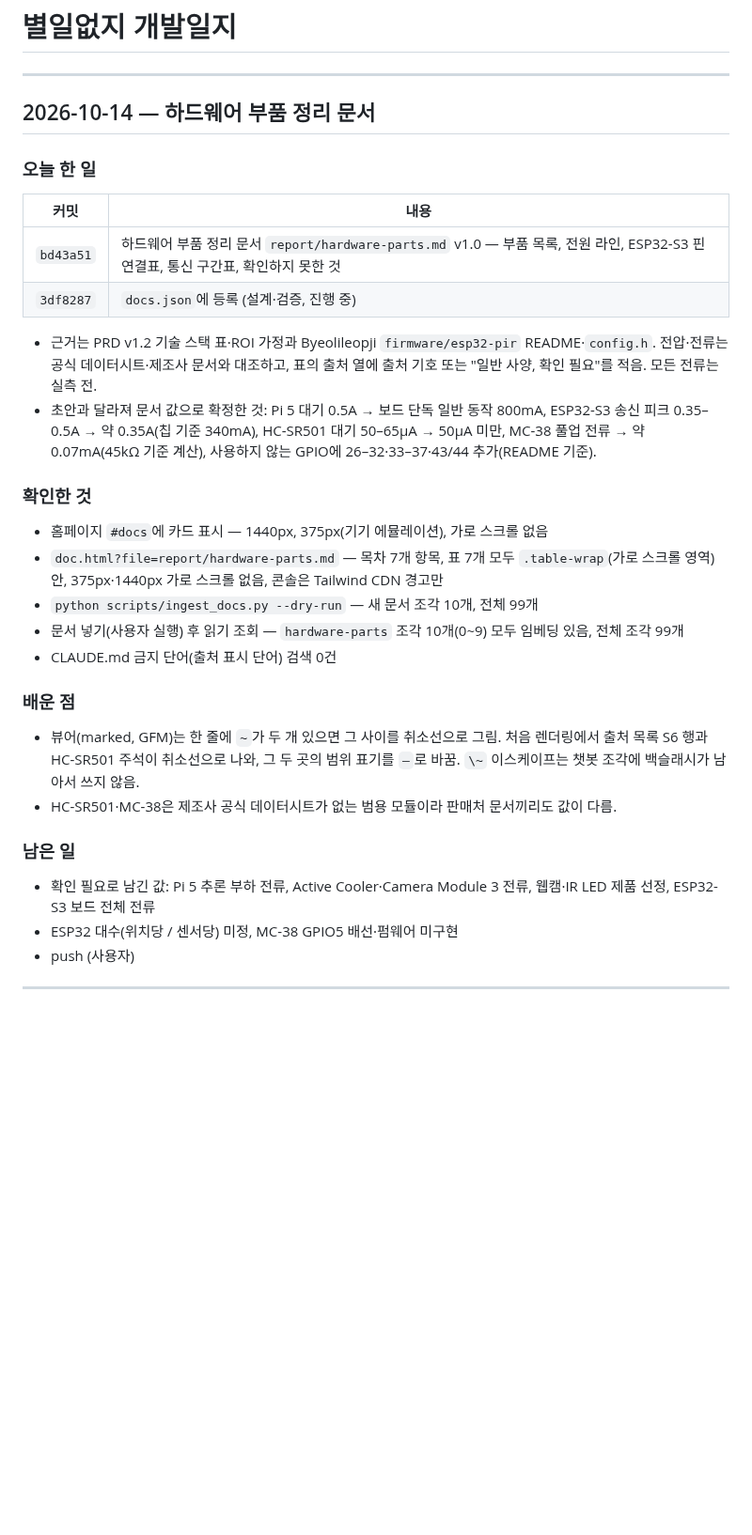
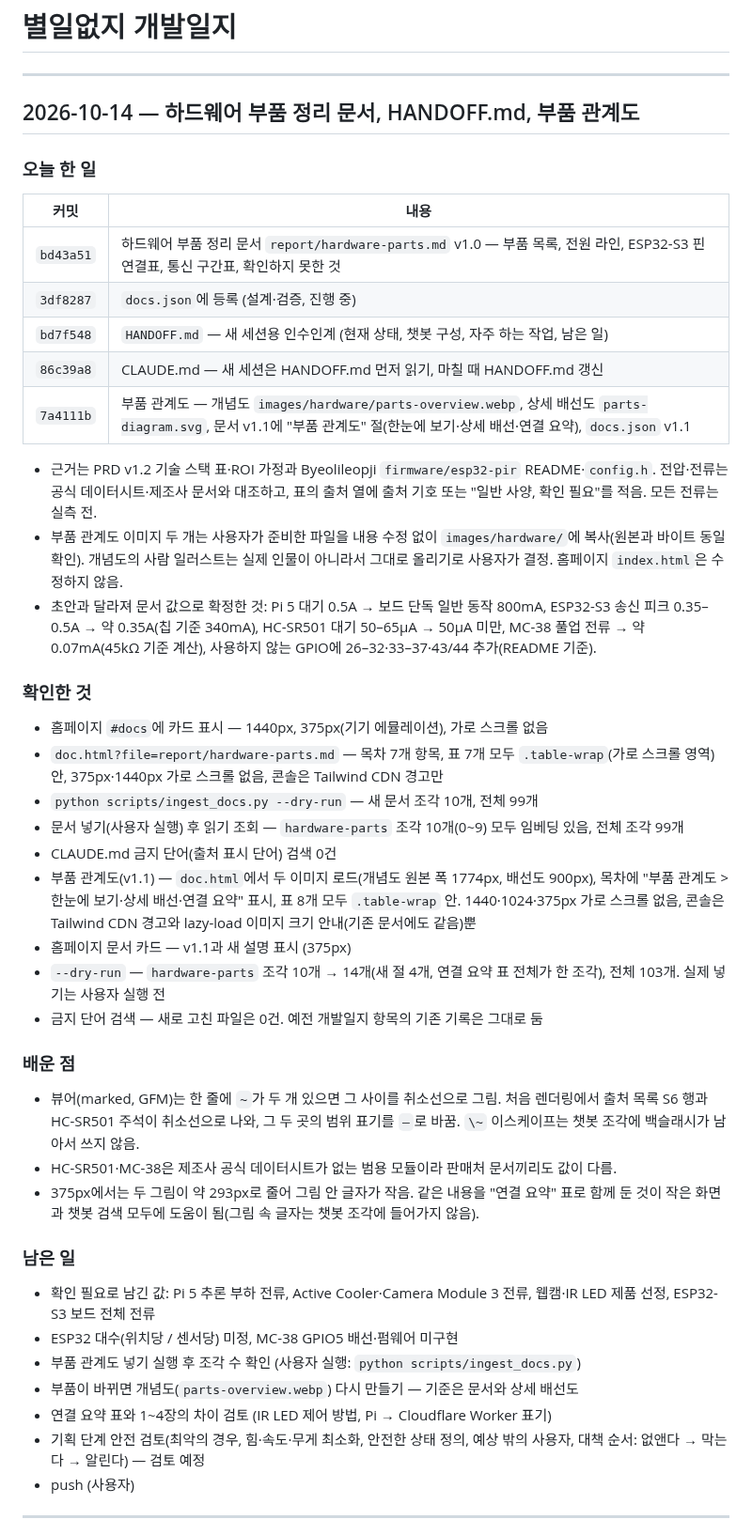
Before and after one commit to namong118/physical-ai, a Markdown page: report/devlog.md, the part around the change. Shown at 94% size. GitHub-like rendering; blank space fills up the shorter version.

Commit message:
개발일지·HANDOFF — 부품 관계도 추가 기록, hardware-parts v1.1, 남은 일 갱신
Co-Authored-By: Claude Opus 5.5 <noreply@anthropic.com>

```diff
--- a/report/devlog.md
+++ b/report/devlog.md
@@ -2,7 +2,7 @@
 
 ---
 
-## 2026-10-14 — 하드웨어 부품 정리 문서
+## 2026-10-14 — 하드웨어 부품 정리 문서, HANDOFF.md, 부품 관계도
 
 ### 오늘 한 일
 
@@ -10,8 +10,12 @@
 |---|---|
 | `bd43a51` | 하드웨어 부품 정리 문서 `report/hardware-parts.md` v1.0 — 부품 목록, 전원 라인, ESP32-S3 핀 연결표, 통신 구간표, 확인하지 못한 것 |
 | `3df8287` | `docs.json`에 등록 (설계·검증, 진행 중) |
+| `bd7f548` | `HANDOFF.md` — 새 세션용 인수인계 (현재 상태, 챗봇 구성, 자주 하는 작업, 남은 일) |
+| `86c39a8` | CLAUDE.md — 새 세션은 HANDOFF.md 먼저 읽기, 마칠 때 HANDOFF.md 갱신 |
+| `7a4111b` | 부품 관계도 — 개념도 `images/hardware/parts-overview.webp`, 상세 배선도 `parts-diagram.svg`, 문서 v1.1에 "부품 관계도" 절(한눈에 보기·상세 배선·연결 요약), `docs.json` v1.1 |
 
 - 근거는 PRD v1.2 기술 스택 표·ROI 가정과 Byeolileopji `firmware/esp32-pir` README·`config.h`. 전압·전류는 공식 데이터시트·제조사 문서와 대조하고, 표의 출처 열에 출처 기호 또는 "일반 사양, 확인 필요"를 적음. 모든 전류는 실측 전.
+- 부품 관계도 이미지 두 개는 사용자가 준비한 파일을 내용 수정 없이 `images/hardware/`에 복사(원본과 바이트 동일 확인). 개념도의 사람 일러스트는 실제 인물이 아니라서 그대로 올리기로 사용자가 결정. 홈페이지 `index.html`은 수정하지 않음.
 - 초안과 달라져 문서 값으로 확정한 것: Pi 5 대기 0.5A → 보드 단독 일반 동작 800mA, ESP32-S3 송신 피크 0.35–0.5A → 약 0.35A(칩 기준 340mA), HC-SR501 대기 50–65µA → 50µA 미만, MC-38 풀업 전류 → 약 0.07mA(45kΩ 기준 계산), 사용하지 않는 GPIO에 26–32·33–37·43/44 추가(README 기준).
 
 ### 확인한 것
@@ -21,16 +25,25 @@
 - `python scripts/ingest_docs.py --dry-run` — 새 문서 조각 10개, 전체 99개
 - 문서 넣기(사용자 실행) 후 읽기 조회 — `hardware-parts` 조각 10개(0~9) 모두 임베딩 있음, 전체 조각 99개
 - CLAUDE.md 금지 단어(출처 표시 단어) 검색 0건
+- 부품 관계도(v1.1) — `doc.html`에서 두 이미지 로드(개념도 원본 폭 1774px, 배선도 900px), 목차에 "부품 관계도 > 한눈에 보기·상세 배선·연결 요약" 표시, 표 8개 모두 `.table-wrap` 안. 1440·1024·375px 가로 스크롤 없음, 콘솔은 Tailwind CDN 경고와 lazy-load 이미지 크기 안내(기존 문서에도 같음)뿐
+- 홈페이지 문서 카드 — v1.1과 새 설명 표시 (375px)
+- `--dry-run` — `hardware-parts` 조각 10개 → 14개(새 절 4개, 연결 요약 표 전체가 한 조각), 전체 103개. 실제 넣기는 사용자 실행 전
+- 금지 단어 검색 — 새로 고친 파일은 0건. 예전 개발일지 항목의 기존 기록은 그대로 둠
 
 ### 배운 점
 
 - 뷰어(marked, GFM)는 한 줄에 `~`가 두 개 있으면 그 사이를 취소선으로 그림. 처음 렌더링에서 출처 목록 S6 행과 HC-SR501 주석이 취소선으로 나와, 그 두 곳의 범위 표기를 `–`로 바꿈. `\~` 이스케이프는 챗봇 조각에 백슬래시가 남아서 쓰지 않음.
 - HC-SR501·MC-38은 제조사 공식 데이터시트가 없는 범용 모듈이라 판매처 문서끼리도 값이 다름.
+- 375px에서는 두 그림이 약 293px로 줄어 그림 안 글자가 작음. 같은 내용을 "연결 요약" 표로 함께 둔 것이 작은 화면과 챗봇 검색 모두에 도움이 됨(그림 속 글자는 챗봇 조각에 들어가지 않음).
 
 ### 남은 일
 
 - 확인 필요로 남긴 값: Pi 5 추론 부하 전류, Active Cooler·Camera Module 3 전류, 웹캠·IR LED 제품 선정, ESP32-S3 보드 전체 전류
 - ESP32 대수(위치당 / 센서당) 미정, MC-38 GPIO5 배선·펌웨어 미구현
+- 부품 관계도 넣기 실행 후 조각 수 확인 (사용자 실행: `python scripts/ingest_docs.py`)
+- 부품이 바뀌면 개념도(`parts-overview.webp`) 다시 만들기 — 기준은 문서와 상세 배선도
+- 연결 요약 표와 1~4장의 차이 검토 (IR LED 제어 방법, Pi → Cloudflare Worker 표기)
+- 기획 단계 안전 검토(최악의 경우, 힘·속도·무게 최소화, 안전한 상태 정의, 예상 밖의 사용자, 대책 순서: 없앤다 → 막는다 → 알린다) — 검토 예정
 - push (사용자)
 
 ---
```
Also changed, not shown: HANDOFF.md (+6 -2 lines).
